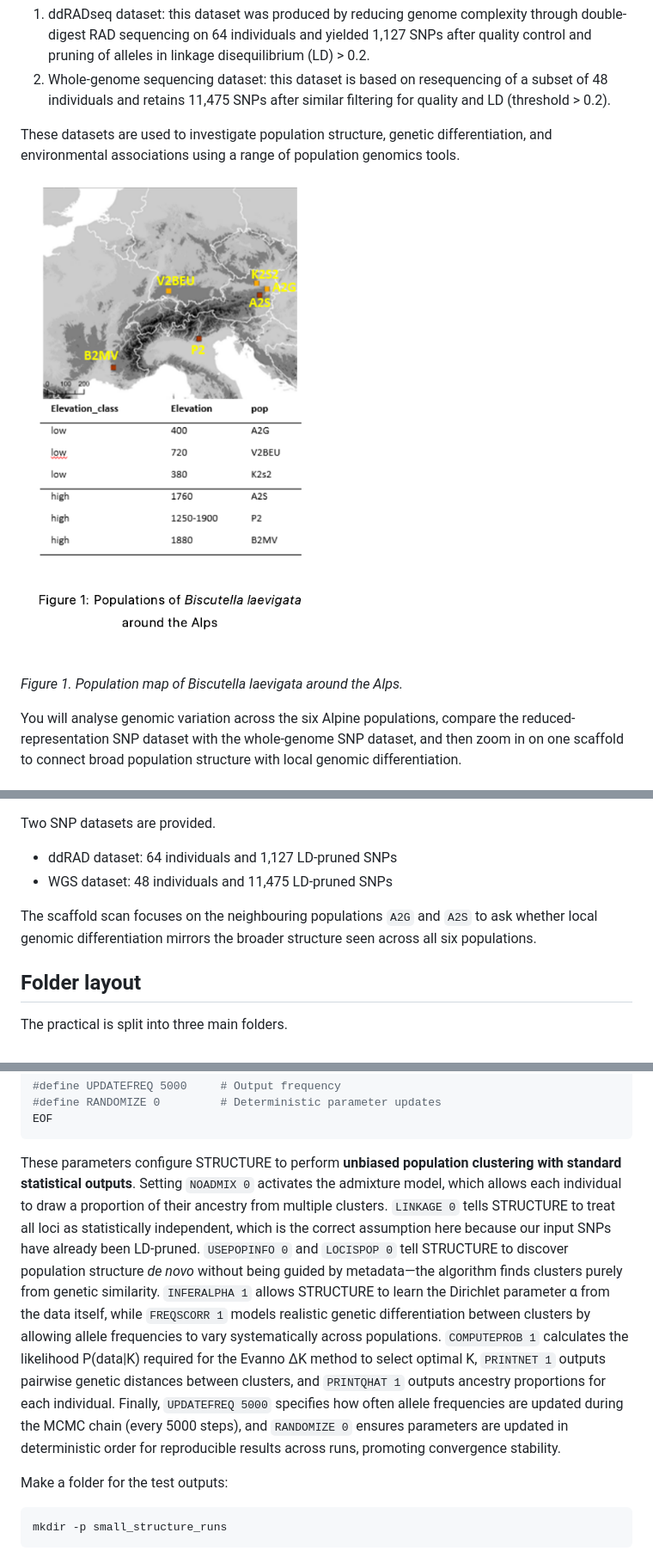
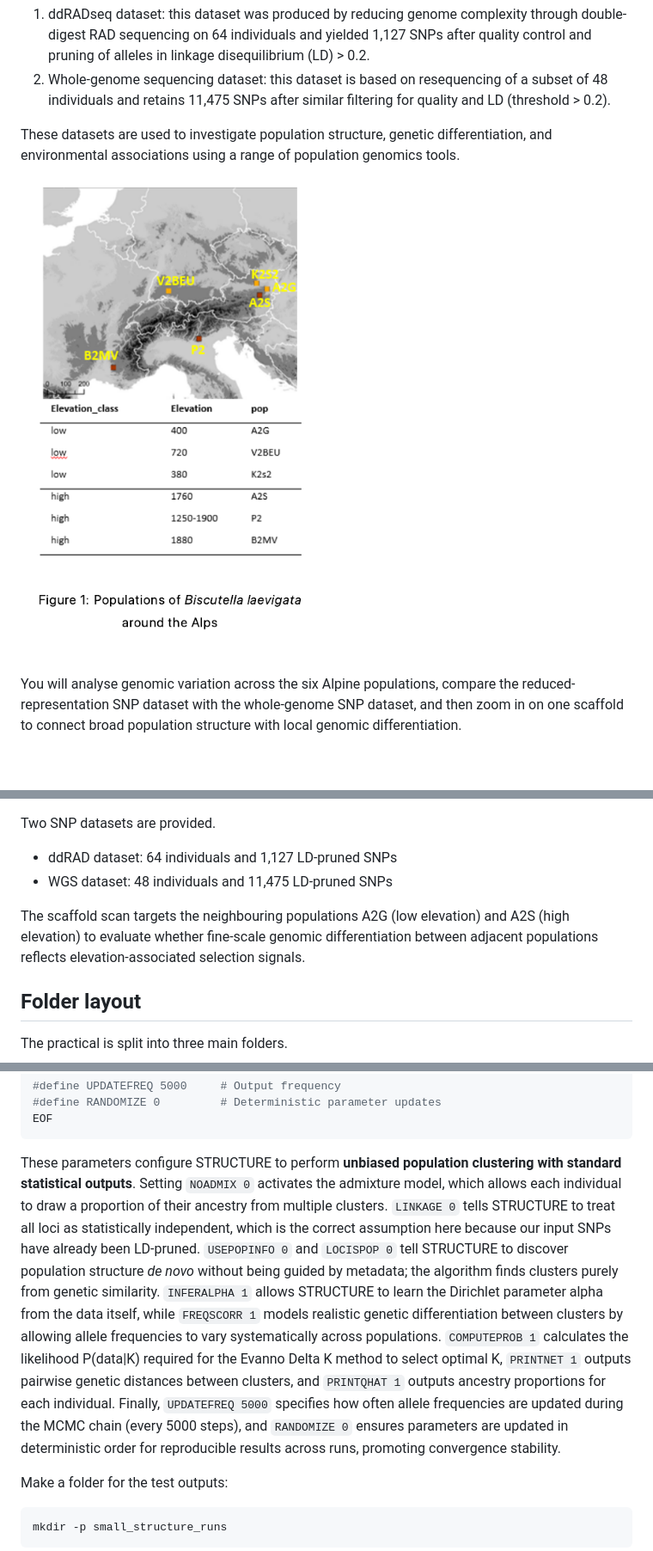
Before and after one commit to rimjhimroy/Evolutionary-Genomics-UNIFR-2026-SBL.20034, a Markdown page: practical3/README_Practical3.md, 3 parts joined by grey strips. Shown at 86% size. Rendered like a GitHub page; blank space fills up the shorter version.

Commit message:
Refine README for clarity and detail on genomic differentiation analysis

````diff
--- a/practical3/README_Practical3.md
+++ b/practical3/README_Practical3.md
@@ -17,5 +17,4 @@ These datasets are used to investigate population structure, genetic differentia
 
-*Figure 1. Population map of Biscutella laevigata around the Alps.*
 
 You will analyse genomic variation across the six Alpine populations, compare the reduced-representation SNP dataset with the whole-genome SNP dataset, and then zoom in on one scaffold to connect broad population structure with local genomic differentiation.
 
@@ -31,7 +30,7 @@ Two SNP datasets are provided.
 - ddRAD dataset: 64 individuals and 1,127 LD-pruned SNPs
 - WGS dataset: 48 individuals and 11,475 LD-pruned SNPs
 
-The scaffold scan focuses on the neighbouring populations `A2G` and `A2S` to ask whether local genomic differentiation mirrors the broader structure seen across all six populations.
+The scaffold scan targets the neighbouring populations A2G (low elevation) and A2S (high elevation) to evaluate whether fine-scale genomic differentiation between adjacent populations reflects elevation-associated selection signals.
 
 ## Folder layout
 
@@ -184,7 +183,7 @@ cat > extraparams <<'EOF'
 EOF
 ```
 
-These parameters configure STRUCTURE to perform **unbiased population clustering with standard statistical outputs**. Setting `NOADMIX 0` activates the admixture model, which allows each individual to draw a proportion of their ancestry from multiple clusters. `LINKAGE 0` tells STRUCTURE to treat all loci as statistically independent, which is the correct assumption here because our input SNPs have already been LD-pruned. `USEPOPINFO 0` and `LOCISPOP 0` tell STRUCTURE to discover population structure *de novo* without being guided by metadata—the algorithm finds clusters purely from genetic similarity. `INFERALPHA 1` allows STRUCTURE to learn the Dirichlet parameter α from the data itself, while `FREQSCORR 1` models realistic genetic differentiation between clusters by allowing allele frequencies to vary systematically across populations. `COMPUTEPROB 1` calculates the likelihood P(data|K) required for the Evanno ΔK method to select optimal K, `PRINTNET 1` outputs pairwise genetic distances between clusters, and `PRINTQHAT 1` outputs ancestry proportions for each individual. Finally, `UPDATEFREQ 5000` specifies how often allele frequencies are updated during the MCMC chain (every 5000 steps), and `RANDOMIZE 0` ensures parameters are updated in deterministic order for reproducible results across runs, promoting convergence stability.
+These parameters configure STRUCTURE to perform **unbiased population clustering with standard statistical outputs**. Setting `NOADMIX 0` activates the admixture model, which allows each individual to draw a proportion of their ancestry from multiple clusters. `LINKAGE 0` tells STRUCTURE to treat all loci as statistically independent, which is the correct assumption here because our input SNPs have already been LD-pruned. `USEPOPINFO 0` and `LOCISPOP 0` tell STRUCTURE to discover population structure *de novo* without being guided by metadata; the algorithm finds clusters purely from genetic similarity. `INFERALPHA 1` allows STRUCTURE to learn the Dirichlet parameter alpha from the data itself, while `FREQSCORR 1` models realistic genetic differentiation between clusters by allowing allele frequencies to vary systematically across populations. `COMPUTEPROB 1` calculates the likelihood P(data|K) required for the Evanno Delta K method to select optimal K, `PRINTNET 1` outputs pairwise genetic distances between clusters, and `PRINTQHAT 1` outputs ancestry proportions for each individual. Finally, `UPDATEFREQ 5000` specifies how often allele frequencies are updated during the MCMC chain (every 5000 steps), and `RANDOMIZE 0` ensures parameters are updated in deterministic order for reproducible results across runs, promoting convergence stability.
 
 Make a folder for the test outputs:
 
````
Also changed, not shown: other parts of practical3/README_Practical3.md (+1 -1 lines).
